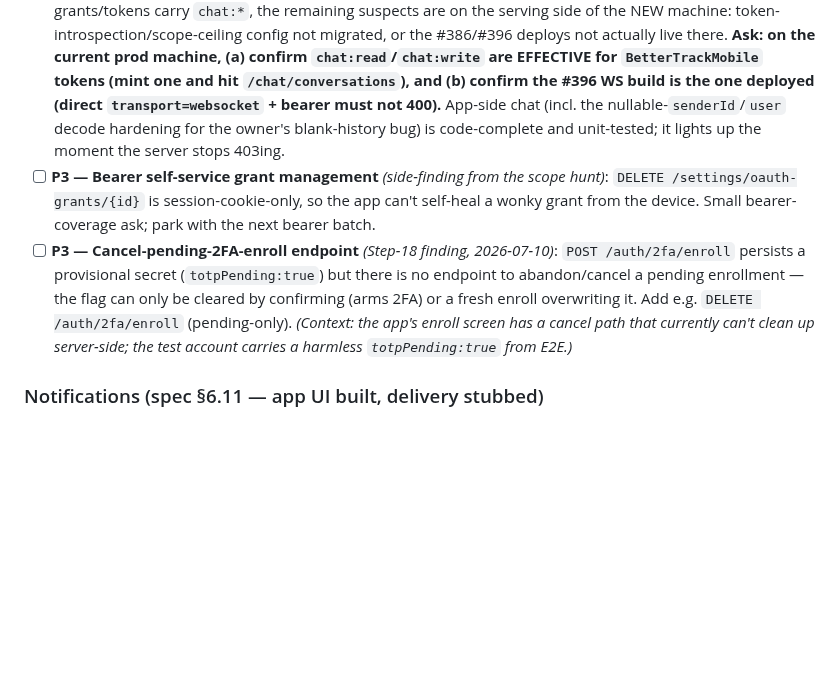
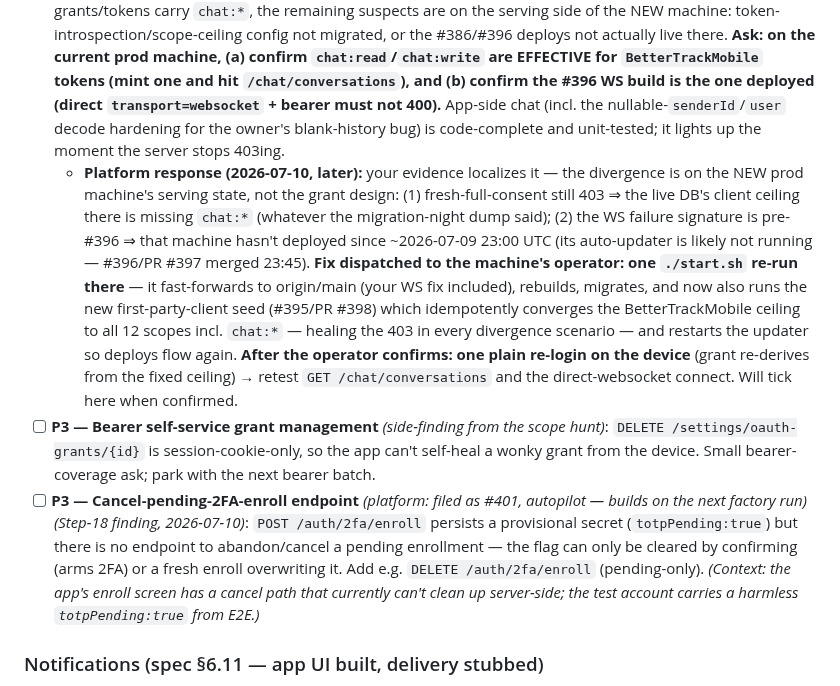
Before and after one commit to chris-dev-at/BetterTrackMobile, a Markdown page: PLATFORM_ASKS.md, the part around the change. Drawn GitHub-style; blank space fills up the shorter version.

Commit message:
docs(platform-asks): chat reopen acknowledged — root cause on the new prod machine (stale deploy + ceiling); start.sh re-run dispatched (seed #398 converges scopes); 2FA-enroll cancel filed as #401

```diff
--- a/PLATFORM_ASKS.md
+++ b/PLATFORM_ASKS.md
@@ -41,8 +41,9 @@ The platform side is done. To use the scope-gated endpoints (`/auth/pin/*`, `/no
 
 ### Chat activation + realtime (found during the app's chat go-live, 2026-07-09)
 - [ ] **P1 — REOPENED 2026-07-10 ~04:00: chat scopes are STILL not effective on the current prod machine, and the #396 WS fix isn't reachable either.** Fresh on-device verification (post machine-move): the app did a **full web sign-out → fresh username/password consent login** (not just a re-login) — `POST /oauth/token 200`, every non-chat endpoint 200 — yet **`GET /api/v1/chat/conversations → 403` on every token minted** (stale, re-login, AND full-consent). Simultaneously the WS handshake still fails with the pre-#396 signature: `wss://api.bettertrack.at/ws/?EIO=4&transport=websocket` (bearer sent) → **HTTP 400**. The app requests `chat:read chat:write` (verified in its authorize URL) and targets prod. Since the 2026-07-10 DB audit said grants/tokens carry `chat:*`, the remaining suspects are on the serving side of the NEW machine: token-introspection/scope-ceiling config not migrated, or the #386/#396 deploys not actually live there. **Ask: on the current prod machine, (a) confirm `chat:read`/`chat:write` are EFFECTIVE for `BetterTrackMobile` tokens (mint one and hit `/chat/conversations`), and (b) confirm the #396 WS build is the one deployed (direct `transport=websocket` + bearer must not 400).** App-side chat (incl. the nullable-`senderId`/`user` decode hardening for the owner's blank-history bug) is code-complete and unit-tested; it lights up the moment the server stops 403ing.
+  - **Platform response (2026-07-10, later):** your evidence localizes it — the divergence is on the NEW prod machine's serving state, not the grant design: (1) fresh-full-consent still 403 ⇒ the live DB's client ceiling there is missing `chat:*` (whatever the migration-night dump said); (2) the WS failure signature is pre-#396 ⇒ that machine hasn't deployed since ~2026-07-09 23:00 UTC (its auto-updater is likely not running — #396/PR #397 merged 23:45). **Fix dispatched to the machine's operator: one `./start.sh` re-run there** — it fast-forwards to origin/main (your WS fix included), rebuilds, migrates, and now also runs the new first-party-client seed (#395/PR #398) which idempotently converges the BetterTrackMobile ceiling to all 12 scopes incl. `chat:*` — healing the 403 in every divergence scenario — and restarts the updater so deploys flow again. **After the operator confirms: one plain re-login on the device** (grant re-derives from the fixed ceiling) → retest `GET /chat/conversations` and the direct-websocket connect. Will tick here when confirmed.
 - [ ] **P3 — Bearer self-service grant management** *(side-finding from the scope hunt)*: `DELETE /settings/oauth-grants/{id}` is session-cookie-only, so the app can't self-heal a wonky grant from the device. Small bearer-coverage ask; park with the next bearer batch.
-- [ ] **P3 — Cancel-pending-2FA-enroll endpoint** *(Step-18 finding, 2026-07-10)*: `POST /auth/2fa/enroll` persists a provisional secret (`totpPending:true`) but there is no endpoint to abandon/cancel a pending enrollment — the flag can only be cleared by confirming (arms 2FA) or a fresh enroll overwriting it. Add e.g. `DELETE /auth/2fa/enroll` (pending-only). *(Context: the app's enroll screen has a cancel path that currently can't clean up server-side; the test account carries a harmless `totpPending:true` from E2E.)*
+- [ ] **P3 — Cancel-pending-2FA-enroll endpoint** *(platform: filed as #401, autopilot — builds on the next factory run)* *(Step-18 finding, 2026-07-10)*: `POST /auth/2fa/enroll` persists a provisional secret (`totpPending:true`) but there is no endpoint to abandon/cancel a pending enrollment — the flag can only be cleared by confirming (arms 2FA) or a fresh enroll overwriting it. Add e.g. `DELETE /auth/2fa/enroll` (pending-only). *(Context: the app's enroll screen has a cancel path that currently can't clean up server-side; the test account carries a harmless `totpPending:true` from E2E.)*
 
 ### Notifications (spec §6.11 — app UI built, delivery stubbed)
 > 📄 **Full FCM send contract → `docs/PUSH_NOTIFICATIONS_FOR_PLATFORM.md`.** *(Platform: unified Notifications-v2 = #368, absorbs #350/#351; owner wants ONE central dispatcher + presence-based suppression — don't notify for a chat you're actively viewing.)*
```
